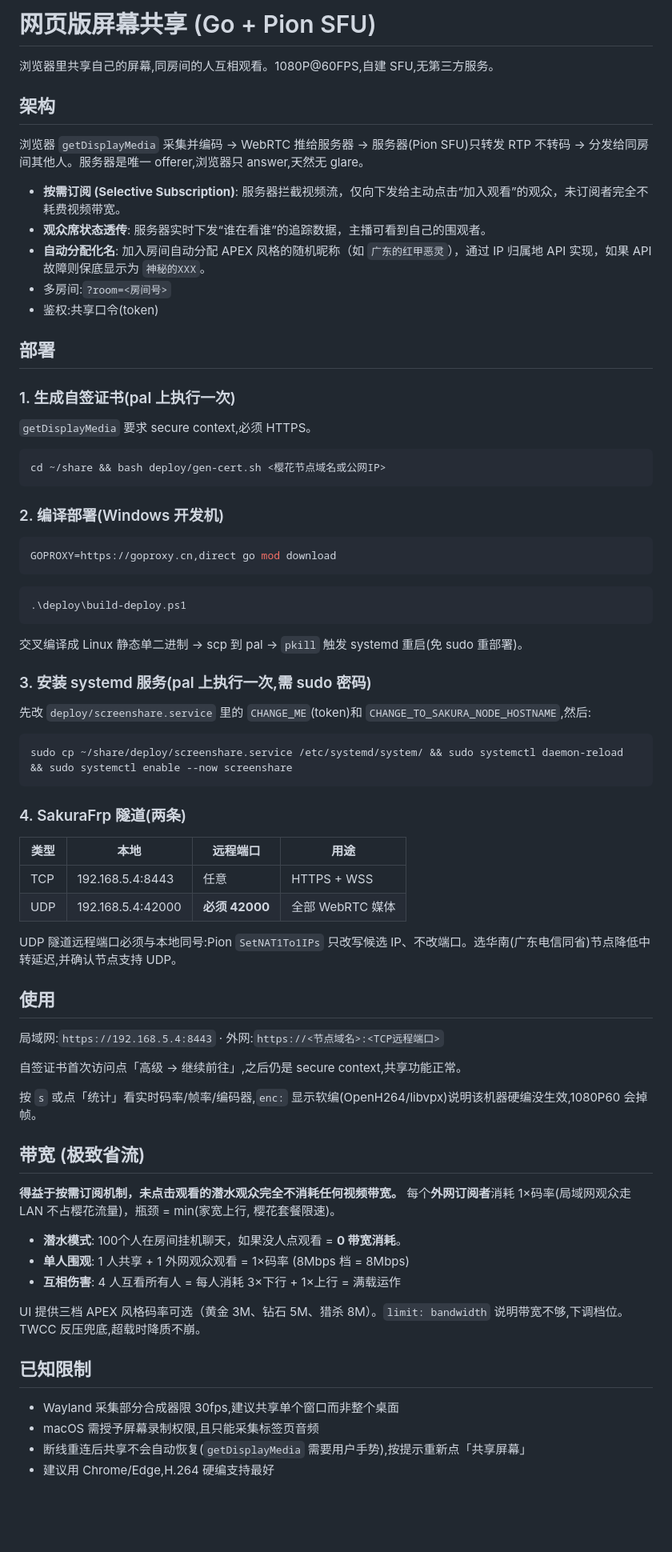
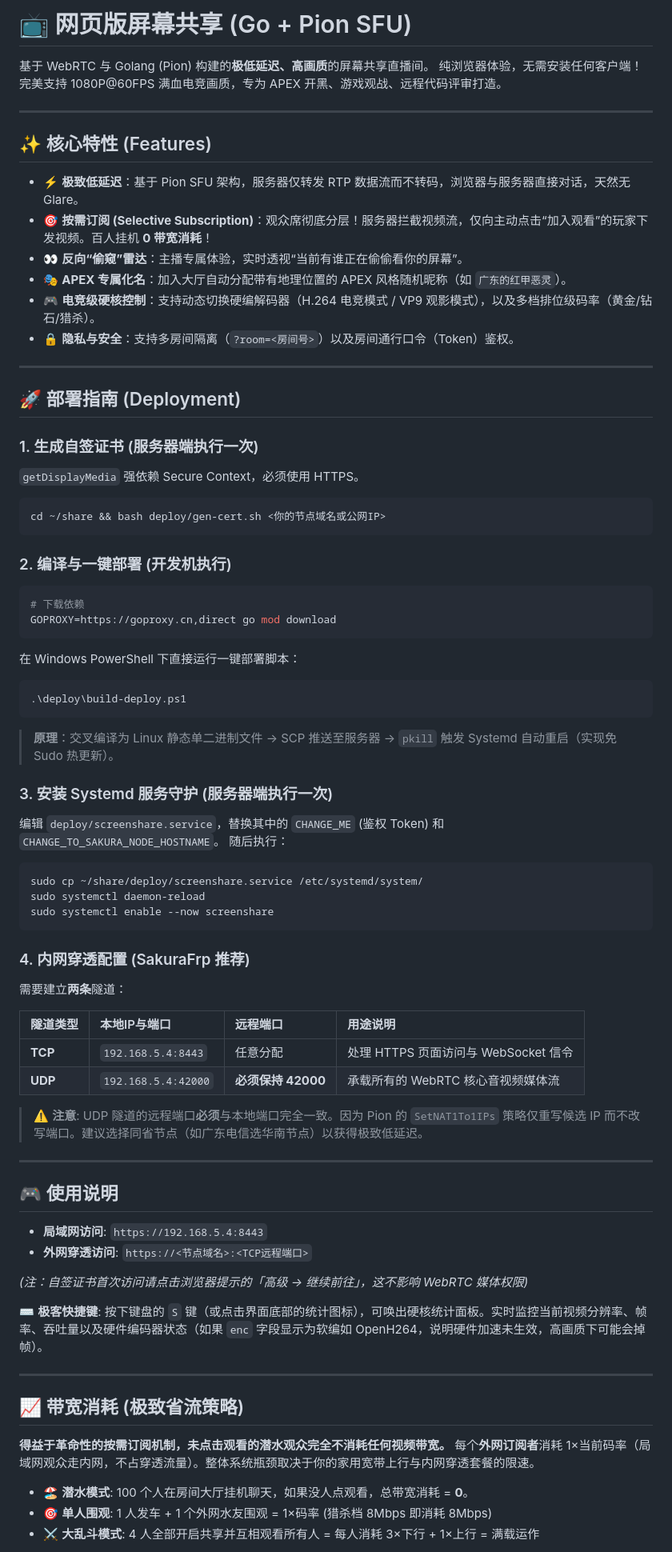
Before and after one commit to coffeec/screenshare, a Markdown page: README.md, the part around one of its changes. Shown at 80% size. GitHub-like rendering; blank space fills up the shorter version.

Commit message:
docs: beautify README with markdown formatting and emojis

````diff
--- a/README.md
+++ b/README.md
@@ -1,79 +1,85 @@
-# 网页版屏幕共享 (Go + Pion SFU)
+# 📺 网页版屏幕共享 (Go + Pion SFU)
 
-浏览器里共享自己的屏幕,同房间的人互相观看。1080P@60FPS,自建 SFU,无第三方服务。
+基于 WebRTC 与 Golang (Pion) 构建的**极低延迟、高画质**的屏幕共享直播间。
+纯浏览器体验，无需安装任何客户端！完美支持 1080P@60FPS 满血电竞画质，专为 APEX 开黑、游戏观战、远程代码评审打造。
 
-## 架构
+---
 
-浏览器 `getDisplayMedia` 采集并编码 → WebRTC 推给服务器 → 服务器(Pion SFU)只转发 RTP 不转码 → 分发给同房间其他人。服务器是唯一 offerer,浏览器只 answer,天然无 glare。
+## ✨ 核心特性 (Features)
 
-- **按需订阅 (Selective Subscription)**: 服务器拦截视频流，仅向下发给主动点击“加入观看”的观众，未订阅者完全不耗费视频带宽。
-- **观众席状态透传**: 服务器实时下发“谁在看谁”的追踪数据，主播可看到自己的围观者。
-- **自动分配化名**: 加入房间自动分配 APEX 风格的随机昵称（如 `广东的红甲恶灵`），通过 IP 归属地 API 实现，如果 API 故障则保底显示为 `神秘的XXX`。
-- 多房间:`?room=<房间号>`
-- 鉴权:共享口令(token)
+- ⚡ **极致低延迟**：基于 Pion SFU 架构，服务器仅转发 RTP 数据流而不转码，浏览器与服务器直接对话，天然无 Glare。
+- 🎯 **按需订阅 (Selective Subscription)**：观众席彻底分层！服务器拦截视频流，仅向主动点击“加入观看”的玩家下发视频。百人挂机 **0 带宽消耗**！
+- 👀 **反向“偷窥”雷达**：主播专属体验，实时透视“当前有谁正在偷偷看你的屏幕”。
+- 🎭 **APEX 专属化名**：加入大厅自动分配带有地理位置的 APEX 风格随机昵称（如 `广东的红甲恶灵`）。
+- 🎮 **电竞级硬核控制**：支持动态切换硬编解码器（H.264 电竞模式 / VP9 观影模式），以及多档排位级码率（黄金/钻石/猎杀）。
+- 🔒 **隐私与安全**：支持多房间隔离（`?room=<房间号>`）以及房间通行口令（Token）鉴权。
 
-## 部署
+---
 
-### 1. 生成自签证书(pal 上执行一次)
+## 🚀 部署指南 (Deployment)
 
-`getDisplayMedia` 要求 secure context,必须 HTTPS。
+### 1. 生成自签证书 (服务器端执行一次)
+
+`getDisplayMedia` 强依赖 Secure Context，必须使用 HTTPS。
 
 ```bash
-cd ~/share && bash deploy/gen-cert.sh <樱花节点域名或公网IP>
+cd ~/share && bash deploy/gen-cert.sh <你的节点域名或公网IP>
 ```
 
-### 2. 编译部署(Windows 开发机)
+### 2. 编译与一键部署 (开发机执行)
 
 ```bash
+# 下载依赖
 GOPROXY=https://goproxy.cn,direct go mod download
 ```
 
+在 Windows PowerShell 下直接运行一键部署脚本：
 ```powershell
 .\deploy\build-deploy.ps1
 ```
+> **原理**：交叉编译为 Linux 静态单二进制文件 → SCP 推送至服务器 → `pkill` 触发 Systemd 自动重启（实现免 Sudo 热更新）。
 
-交叉编译成 Linux 静态单二进制 → scp 到 pal → `pkill` 触发 systemd 重启(免 sudo 重部署)。
+### 3. 安装 Systemd 服务守护 (服务器端执行一次)
 
-### 3. 安装 systemd 服务(pal 上执行一次,需 sudo 密码)
-
-先改 `deploy/screenshare.service` 里的 `CHANGE_ME`(token)和 `CHANGE_TO_SAKURA_NODE_HOSTNAME`,然后:
+编辑 `deploy/screenshare.service`，替换其中的 `CHANGE_ME` (鉴权 Token) 和 `CHANGE_TO_SAKURA_NODE_HOSTNAME`。
+随后执行：
 
 ```bash
-sudo cp ~/share/deploy/screenshare.service /etc/systemd/system/ && sudo systemctl daemon-reload && sudo systemctl enable --now screenshare
+sudo cp ~/share/deploy/screenshare.service /etc/systemd/system/
+sudo systemctl daemon-reload
+sudo systemctl enable --now screenshare
 ```
 
-### 4. SakuraFrp 隧道(两条)
+### 4. 内网穿透配置 (SakuraFrp 推荐)
 
-| 类型 | 本地 | 远程端口 | 用途 |
-|---|---|---|---|
-| TCP | 192.168.5.4:8443 | 任意 | HTTPS + WSS |
-| UDP | 192.168.5.4:42000 | **必须 42000** | 全部 WebRTC 媒体 |
+需要建立**两条**隧道：
 
-UDP 隧道远程端口必须与本地同号:Pion `SetNAT1To1IPs` 只改写候选 IP、不改端口。选华南(广东电信同省)节点降低中转延迟,并确认节点支持 UDP。
+| 隧道类型 | 本地IP与端口 | 远程端口 | 用途说明 |
+| :--- | :--- | :--- | :--- |
+| **TCP** | `192.168.5.4:8443` | 任意分配 | 处理 HTTPS 页面访问与 WebSocket 信令 |
+| **UDP** | `192.168.5.4:42000` | **必须保持 42000** | 承载所有的 WebRTC 核心音视频媒体流 |
 
-## 使用
+> ⚠️ **注意**: UDP 隧道的远程端口**必须**与本地端口完全一致。因为 Pion 的 `SetNAT1To1IPs` 策略仅重写候选 IP 而不改写端口。建议选择同省节点（如广东电信选华南节点）以获得极致低延迟。
 
-局域网:`https://192.168.5.4:8443` · 外网:`https://<节点域名>:<TCP远程端口>`
+---
 
-自签证书首次访问点「高级 → 继续前往」,之后仍是 secure context,共享功能正常。
+## 🎮 使用说明
 
-按 `s` 或点「统计」看实时码率/帧率/编码器,`enc:` 显示软编(OpenH264/libvpx)说明该机器硬编没生效,1080P60 会掉帧。
+- **局域网访问**: `https://192.168.5.4:8443`
+- **外网穿透访问**: `https://<节点域名>:<TCP远程端口>`
 
-## 带宽 (极致省流)
+*(注：自签证书首次访问请点击浏览器提示的「高级 → 继续前往」，这不影响 WebRTC 媒体权限)*
 
-**得益于按需订阅机制，未点击观看的潜水观众完全不消耗任何视频带宽。**
-每个**外网订阅者**消耗 1×码率(局域网观众走 LAN 不占樱花流量)，瓶颈 = min(家宽上行, 樱花套餐限速)。
+⌨️ **极客快捷键**: 按下键盘的 `S` 键（或点击界面底部的统计图标），可唤出硬核统计面板。实时监控当前视频分辨率、帧率、吞吐量以及硬件编码器状态（如果 `enc` 字段显示为软编如 OpenH264，说明硬件加速未生效，高画质下可能会掉帧）。
 
-- **潜水模式**: 100个人在房间挂机聊天，如果没人点观看 = **0 带宽消耗**。
-- **单人围观**: 1 人共享 + 1 外网观众观看 = 1×码率 (8Mbps 档 = 8Mbps)
-- **互相伤害**: 4 人互看所有人 = 每人消耗 3×下行 + 1×上行 = 满载运作
+---
 
-UI 提供三档 APEX 风格码率可选（黄金 3M、钻石 5M、猎杀 8M）。`limit: bandwidth` 说明带宽不够,下调档位。TWCC 反压兜底,超载时降质不崩。
+## 📈 带宽消耗 (极致省流策略)
 
-## 已知限制
+**得益于革命性的按需订阅机制，未点击观看的潜水观众完全不消耗任何视频带宽。**
+每个**外网订阅者**消耗 1×当前码率（局域网观众走内网，不占穿透流量）。整体系统瓶颈取决于你的家用宽带上行与内网穿透套餐的限速。
 
-- Wayland 采集部分合成器限 30fps,建议共享单个窗口而非整个桌面
-- macOS 需授予屏幕录制权限,且只能采集标签页音频
-- 断线重连后共享不会自动恢复(`getDisplayMedia` 需要用户手势),按提示重新点「共享屏幕」
-- 建议用 Chrome/Edge,H.264 硬编支持最好
+- 🏖️ **潜水模式**: 100 个人在房间大厅挂机聊天，如果没人点观看，总带宽消耗 = **0**。
+- 🎯 **单人围观**: 1 人发车 + 1 个外网水友围观 = 1×码率 (猎杀档 8Mbps 即消耗 8Mbps)
+- ⚔️ **大乱斗模式**: 4 人全部开启共享并互相观看所有人 = 每人消耗 3×下行 + 1×上行 = 满载运作
 
````
Also changed, not shown: other parts of README.md (+15 -2 lines).
